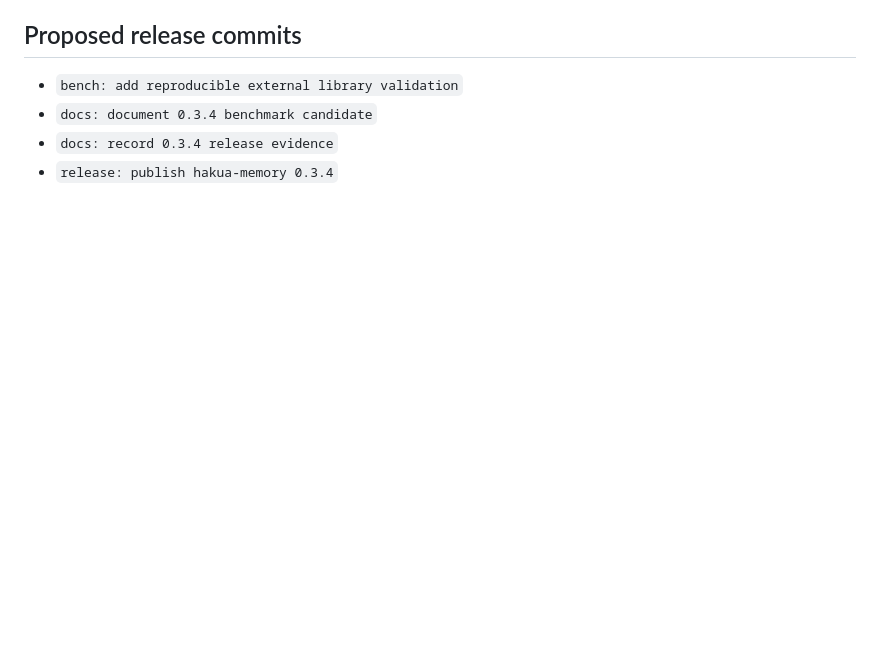
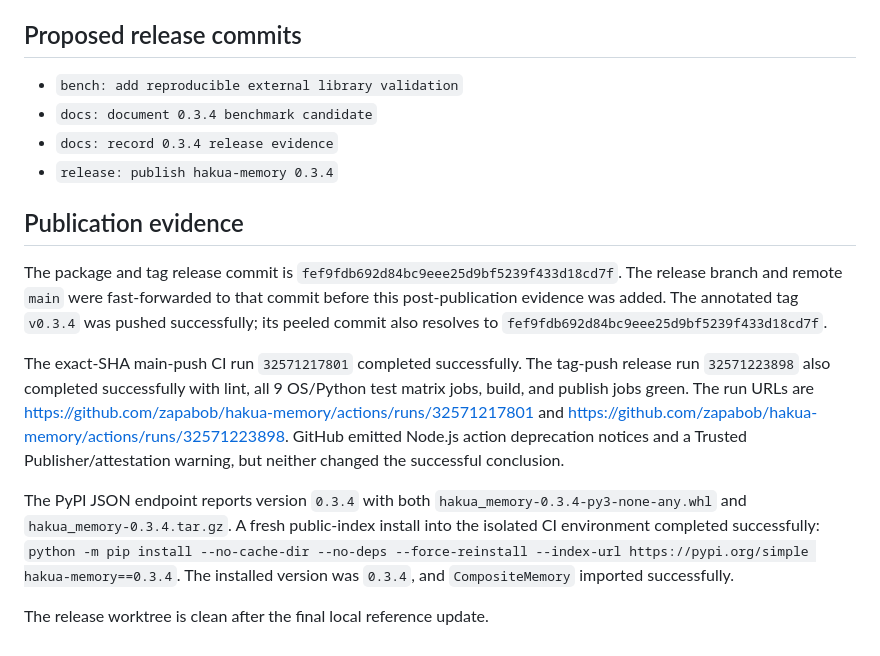
Before and after one commit to zapabob/hakua-memory, a Markdown page: _docs/2026-08-22_release-0.3.4_codex.md, the part around the change. GitHub-like rendering; blank space fills up the shorter version.

Commit message:
docs: finalize 0.3.4 publication evidence

```diff
--- a/_docs/2026-08-22_release-0.3.4_codex.md
+++ b/_docs/2026-08-22_release-0.3.4_codex.md
@@ -115,3 +115,28 @@ overwritten to address that host-capacity failure.
 - `docs: document 0.3.4 benchmark candidate`
 - `docs: record 0.3.4 release evidence`
 - `release: publish hakua-memory 0.3.4`
+
+## Publication evidence
+
+The package and tag release commit is `fef9fdb692d84bc9eee25d9bf5239f433d18cd7f`.
+The release branch and remote `main` were fast-forwarded to that commit before
+this post-publication evidence was added. The annotated tag `v0.3.4` was
+pushed successfully; its peeled commit also resolves to
+`fef9fdb692d84bc9eee25d9bf5239f433d18cd7f`.
+
+The exact-SHA main-push CI run `32571217801` completed successfully. The
+tag-push release run `32571223898` also completed successfully with lint, all
+9 OS/Python test matrix jobs, build, and publish jobs green. The run URLs are
+https://github.com/zapabob/hakua-memory/actions/runs/32571217801 and
+https://github.com/zapabob/hakua-memory/actions/runs/32571223898. GitHub emitted
+Node.js action deprecation notices and a Trusted Publisher/attestation warning,
+but neither changed the successful conclusion.
+
+The PyPI JSON endpoint reports version `0.3.4` with both
+`hakua_memory-0.3.4-py3-none-any.whl` and `hakua_memory-0.3.4.tar.gz`. A fresh
+public-index install into the isolated CI environment completed successfully:
+`python -m pip install --no-cache-dir --no-deps --force-reinstall
+--index-url https://pypi.org/simple hakua-memory==0.3.4`. The installed version
+was `0.3.4`, and `CompositeMemory` imported successfully.
+
+The release worktree is clean after the final local reference update.
```
